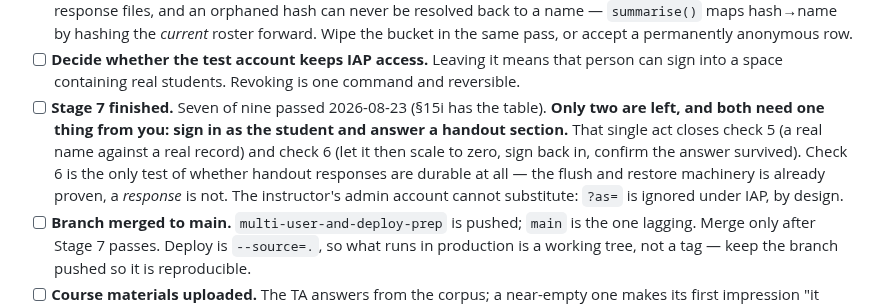
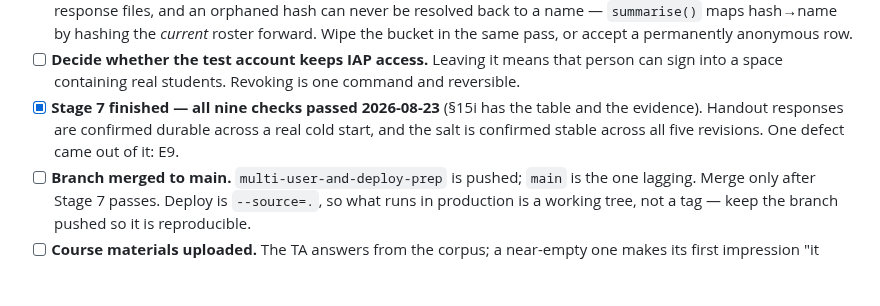
Before and after one commit to jadexq/STAT689-website, a Markdown page: plan/go-live.md, the part around the change. Rendered like a GitHub page; blank space fills up the shorter version.

```diff
--- a/plan/go-live.md
+++ b/plan/go-live.md
@@ -84,13 +84,9 @@ during it. This cannot be checked from the deploy side.
       Wipe the bucket in the same pass, or accept a permanently anonymous row.
 - [ ] **Decide whether the test account keeps IAP access.** Leaving it means that person can
       sign into a space containing real students. Revoking is one command and reversible.
-- [ ] **Stage 7 finished.** Seven of nine passed 2026-08-23 (§15i has the table). **Only two are
-      left, and both need one thing from you: sign in as the student and answer a handout
-      section.** That single act closes check 5 (a real name against a real record) and check 6
-      (let it then scale to zero, sign back in, confirm the answer survived). Check 6 is the only
-      test of whether handout responses are durable at all — the flush and restore machinery is
-      already proven, a *response* is not. The instructor's admin account cannot substitute:
-      `?as=` is ignored under IAP, by design.
+- [x] **Stage 7 finished — all nine checks passed 2026-08-23** (§15i has the table and the
+      evidence). Handout responses are confirmed durable across a real cold start, and the salt
+      is confirmed stable across all five revisions. One defect came out of it: E9.
 - [ ] **Branch merged to main.** `multi-user-and-deploy-prep` is pushed; `main` is the one
       lagging. Merge only after Stage 7 passes. Deploy is `--source=.`, so what runs in
       production is a working tree, not a tag — keep the branch pushed so it is reproducible.
```
Also changed, not shown: plan/gcp-deployment-plan.md (+15 -9 lines), plan/go-live-brief.md (+10 -13 lines).
